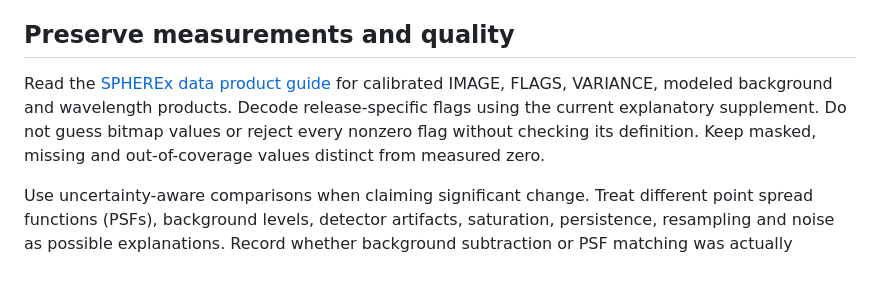
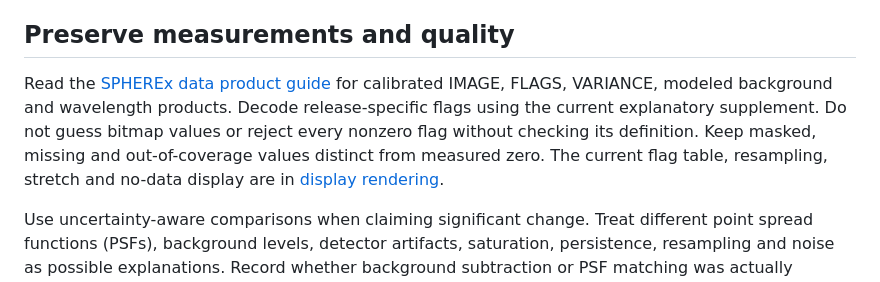
Before and after one commit to Sammieblz/khonsu, a Markdown page: docs/science-integrity.md, the part around the change. Drawn GitHub-style.

```diff
--- a/docs/science-integrity.md
+++ b/docs/science-integrity.md
@@ -27,7 +27,7 @@ Keep spatial WCS and spectral WCS handling separate. Respect FITS versus Python
 
 ## Preserve measurements and quality
 
-Read the [SPHEREx data product guide](https://caltech-ipac.github.io/spherex-archive-documentation/spherex-data-products/) for calibrated IMAGE, FLAGS, VARIANCE, modeled background and wavelength products. Decode release-specific flags using the current explanatory supplement. Do not guess bitmap values or reject every nonzero flag without checking its definition. Keep masked, missing and out-of-coverage values distinct from measured zero.
+Read the [SPHEREx data product guide](https://caltech-ipac.github.io/spherex-archive-documentation/spherex-data-products/) for calibrated IMAGE, FLAGS, VARIANCE, modeled background and wavelength products. Decode release-specific flags using the current explanatory supplement. Do not guess bitmap values or reject every nonzero flag without checking its definition. Keep masked, missing and out-of-coverage values distinct from measured zero. The current flag table, resampling, stretch and no-data display are in [display rendering](display-rendering.md).
 
 Use uncertainty-aware comparisons when claiming significant change. Treat different point spread functions (PSFs), background levels, detector artifacts, saturation, persistence, resampling and noise as possible explanations. Record whether background subtraction or PSF matching was actually performed. Treat a simple difference image as exploratory when these corrections are absent.
 
```
Also changed, not shown: docs/display-rendering.md (added, +68 -0 lines), docs/target-coverage.md (+3 -1 lines), docs/viewer-interactions.md (+2 -0 lines), docs/images/display-rendering-nep-before-after.jpg (added), 10 other files.
